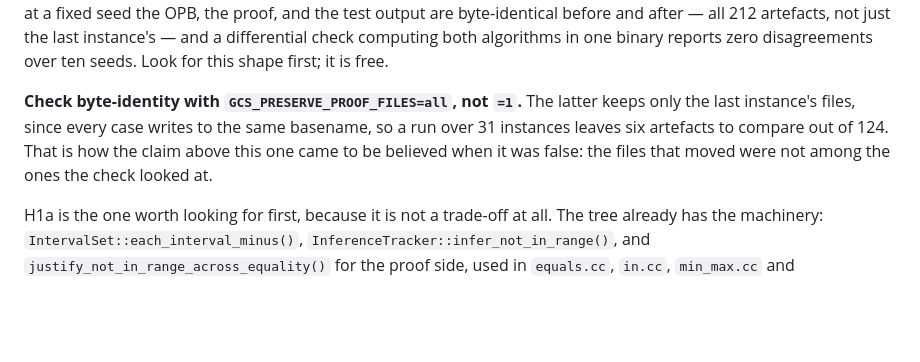
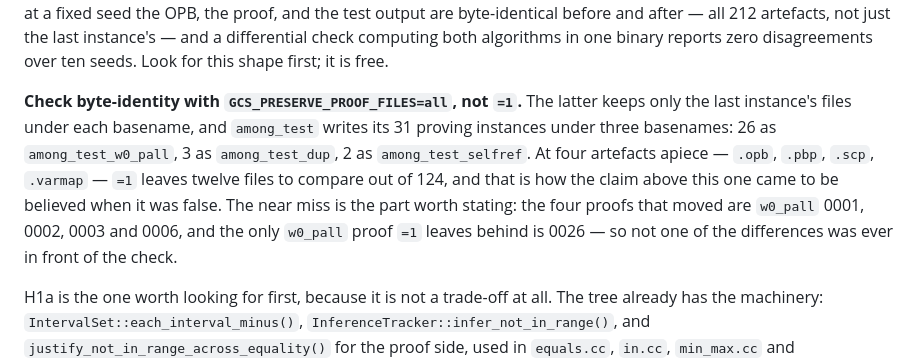
Before and after one commit to ciaranm/glasgow-constraint-solver, a Markdown page: dev_docs/large-domains.md, the part around the change. Drawn GitHub-style; blank space fills up the shorter version.

Commit message:
Count the artefacts `=1` actually leaves, and name the four it hides (#833)
The preservation-policy warning put its two figures on different bases: "six
artefacts to compare out of 124" is 3 basenames x 2 extensions against 31
instances x 4. `=1` keeps the last instance under *each* basename, and
`among_test` has three of them (26 `w0_pall`, 3 `dup`, 2 `selfref`), at four
artefacts apiece — so it leaves twelve out of 124.

While correcting the arithmetic, state the part that makes the warning worth
having: the four proofs that moved are `w0_pall` 0001, 0002, 0003 and 0006, and
the only `w0_pall` proof `=1` leaves behind is 0026. None of the differences
survived the truncated comparison, which is exactly why the byte-identical
claim looked true.

Co-Authored-By: Claude Opus 5 (1M context) <noreply@anthropic.com>

```diff
--- a/dev_docs/large-domains.md
+++ b/dev_docs/large-domains.md
@@ -122,10 +122,14 @@ computing both algorithms in one binary reports zero disagreements over ten seed
 Look for this shape first; it is free.
 
 **Check byte-identity with `GCS_PRESERVE_PROOF_FILES=all`, not `=1`.** The latter
-keeps only the last instance's files, since every case writes to the same
-basename, so a run over 31 instances leaves six artefacts to compare out of 124.
-That is how the claim above this one came to be believed when it was false: the
-files that moved were not among the ones the check looked at.
+keeps only the last instance's files under each basename, and `among_test` writes
+its 31 proving instances under three basenames: 26 as `among_test_w0_pall`, 3 as
+`among_test_dup`, 2 as `among_test_selfref`. At four artefacts apiece — `.opb`,
+`.pbp`, `.scp`, `.varmap` — `=1` leaves twelve files to compare out of 124, and
+that is how the claim above this one came to be believed when it was false. The
+near miss is the part worth stating: the four proofs that moved are `w0_pall`
+0001, 0002, 0003 and 0006, and the only `w0_pall` proof `=1` leaves behind is
+0026 — so not one of the differences was ever in front of the check.
 
 H1a is the one worth looking for first, because it is not a trade-off at all.
 The tree already has the machinery: `IntervalSet::each_interval_minus()`,
```
